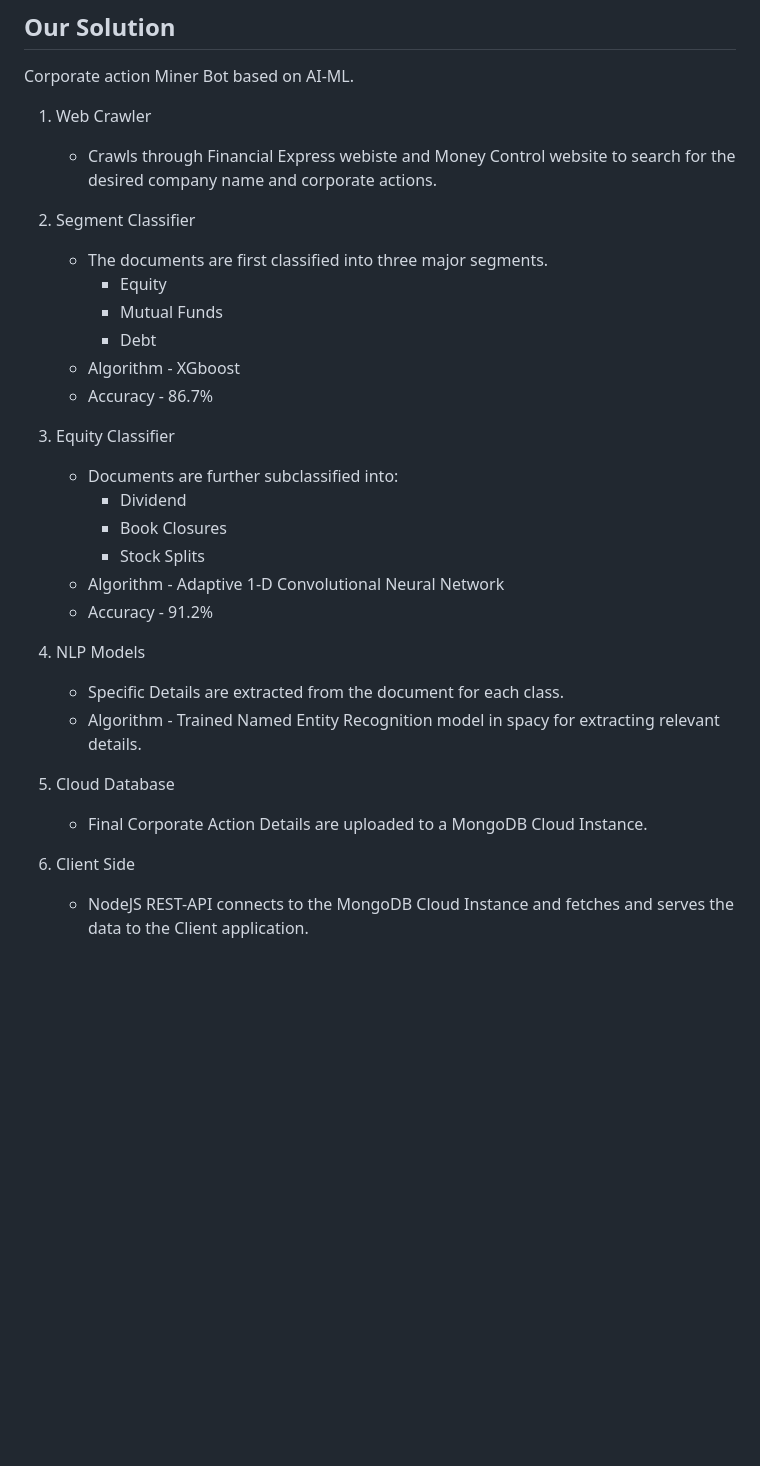
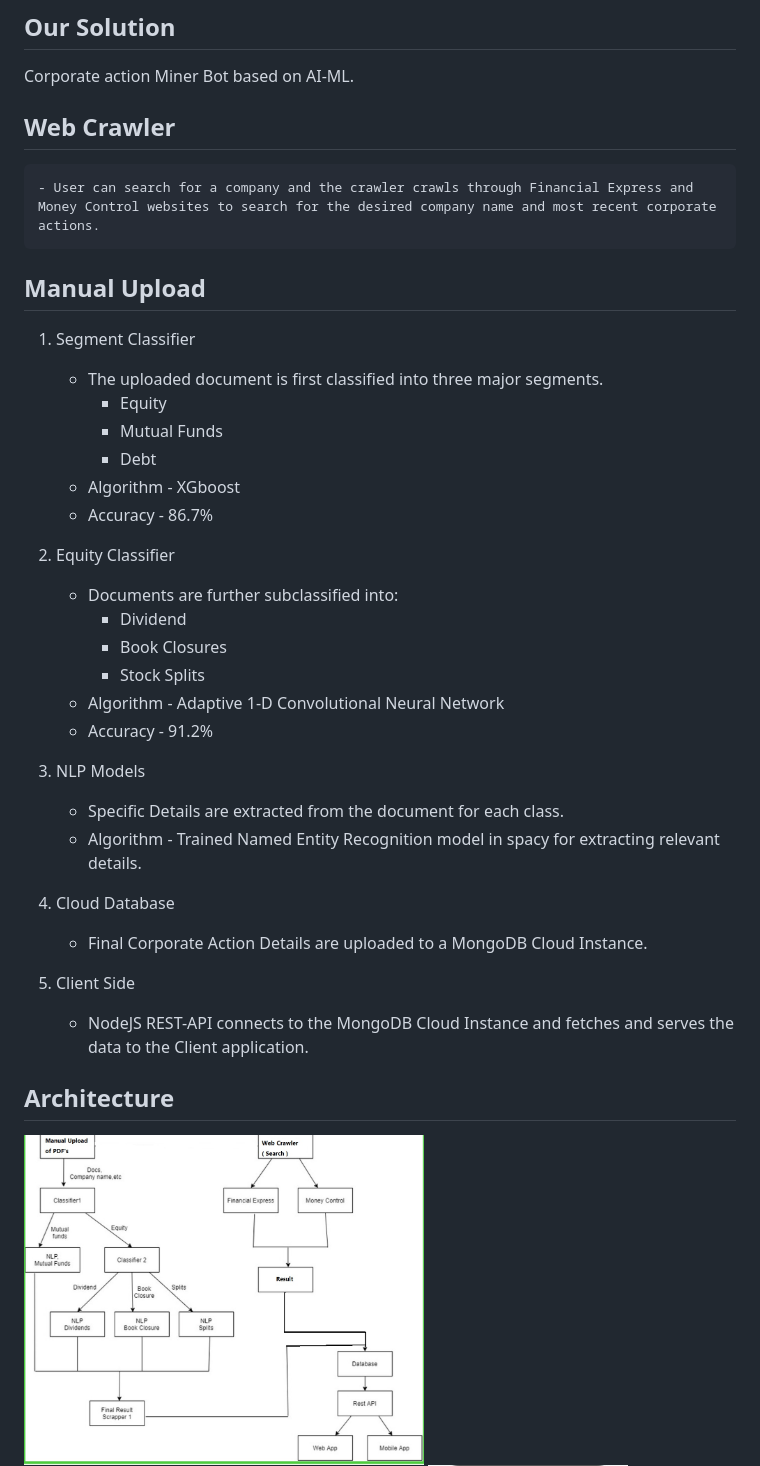
Before and after one commit to sanketshevkar/SM445_TheMinerLeague, a Markdown page: README.md, the part around the change. Drawn GitHub-style; pictures changed too: architecture.jpeg (added); blank space fills up the shorter version.

```diff
--- a/README.md
+++ b/README.md
@@ -16,13 +16,15 @@ from uppaid sources.
 
 Corporate action Miner Bot based on AI-ML.
 
-1. Web Crawler
+## Web Crawler
 
-   - Crawls through Financial Express webiste and Money Control website to search for the desired company name and corporate actions.
+    - User can search for a company and the crawler crawls through Financial Express and Money Control websites to search for the desired company name and most recent corporate actions.
 
-2. Segment Classifier
+## Manual Upload
 
-   - The documents are first classified into
+1. Segment Classifier
+
+   - The uploaded document is first classified into
      three major segments.
      - Equity
      - Mutual Funds
@@ -30,7 +32,7 @@ Corporate action Miner Bot based on AI-ML.
    - Algorithm - XGboost
    - Accuracy - 86.7%
 
-3. Equity Classifier
+2. Equity Classifier
 
    - Documents are further subclassified into:
      - Dividend
@@ -39,17 +41,22 @@ Corporate action Miner Bot based on AI-ML.
    - Algorithm - Adaptive 1-D Convolutional Neural Network
    - Accuracy - 91.2%
 
-4. NLP Models
+3. NLP Models
 
    - Specific Details are extracted from the document for each class.
    - Algorithm - Trained Named Entity Recognition model in spacy for extracting relevant details.
 
-5. Cloud Database
+4. Cloud Database
 
    - Final Corporate Action Details are uploaded to a MongoDB Cloud Instance.
 
-6. Client Side
+5. Client Side
+
    - NodeJS REST-API connects to the MongoDB Cloud Instance and fetches and serves the data to the Client application.
+
+## Architecture
+
+<img src="architecture.jpeg" width="400" height="400">
 
 <img src="website.jpeg" width="400" height="250"> <img src="app.jpeg" width="200" height="250">
 
```
